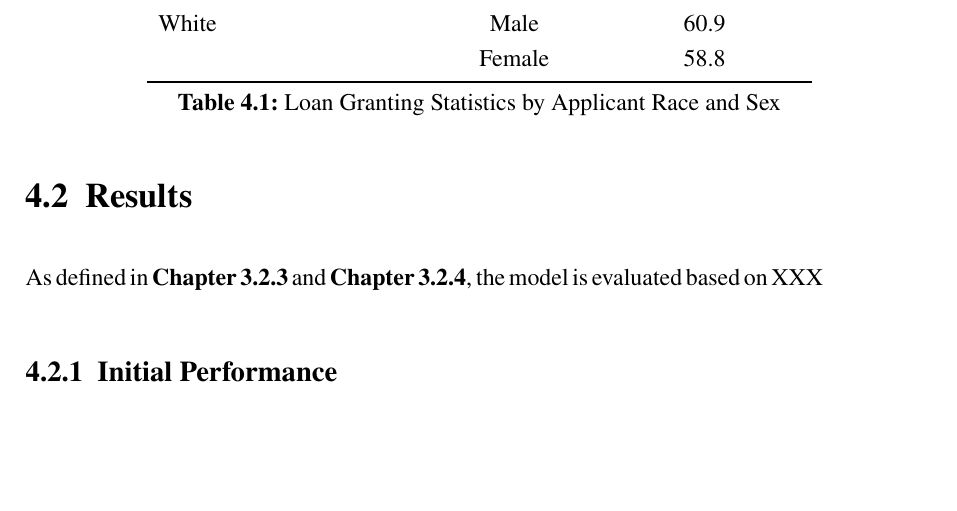
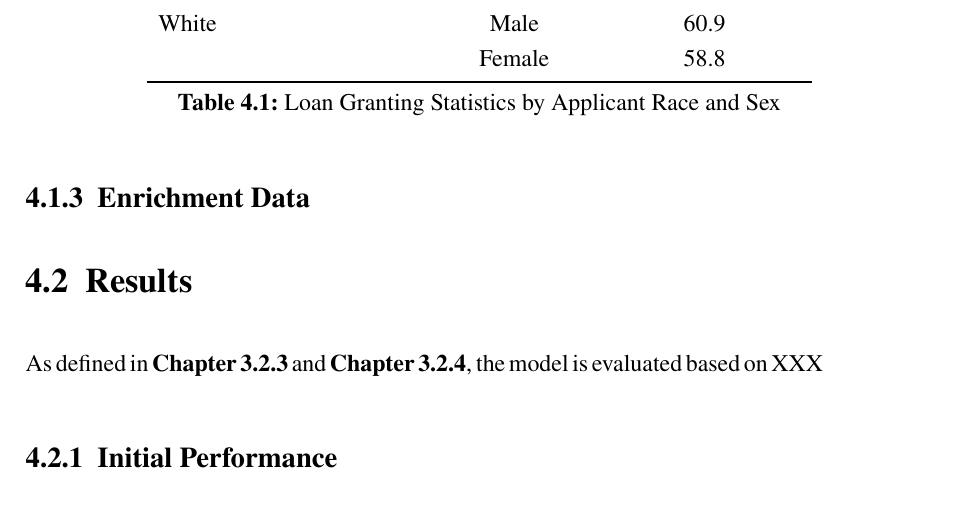
Before and after one commit to HaukeSchwarz/Thesis, a LaTeX thesis (thesis/thesis.tex, which reads thesis/chapters/main/XX_Results.tex): part of page 28 of 34, cut so that both start at the same text, the shorter picture padded with empty space. Compiled offline with pdfLaTeX.

Commit message:
added blocker for additional chapter on results of enrichment EDA

```diff
--- a/thesis/chapters/main/XX_Results.tex
+++ b/thesis/chapters/main/XX_Results.tex
@@ -70,6 +70,10 @@ Inspection of the results depicted here does however imply that the issue of rac
 A chi-squared test of independence proves that assumption of underlying inequality between races in the data, as the p-value is \textit{<0.01} and therefore H0 (equality in granted loans) can be rejected at any significance level.
 Utilizing the aforementioned \textbf{AIF360} package to assess the mean difference of granted loans between the races in the underlying data amounts to a \textit{14.9\%} difference.
 
+\subsection{Enrichment Data}\label{subsec:Enrichment_Data}
+
+% If required - probably describe here and put graphs in appendix
+
 \section{Results}\label{sec:Results}
 
 As defined in \textbf{Chapter \ref{subsec:Performance_Assessment}} and \textbf{Chapter \ref{subsec:Fairness_Assessment}}, the model is evaluated based on XXX
```
Also changed, not shown: thesis/chapters/main/subchapters_separate/Methodology.tex (+1 -1 lines), 4 other files.
